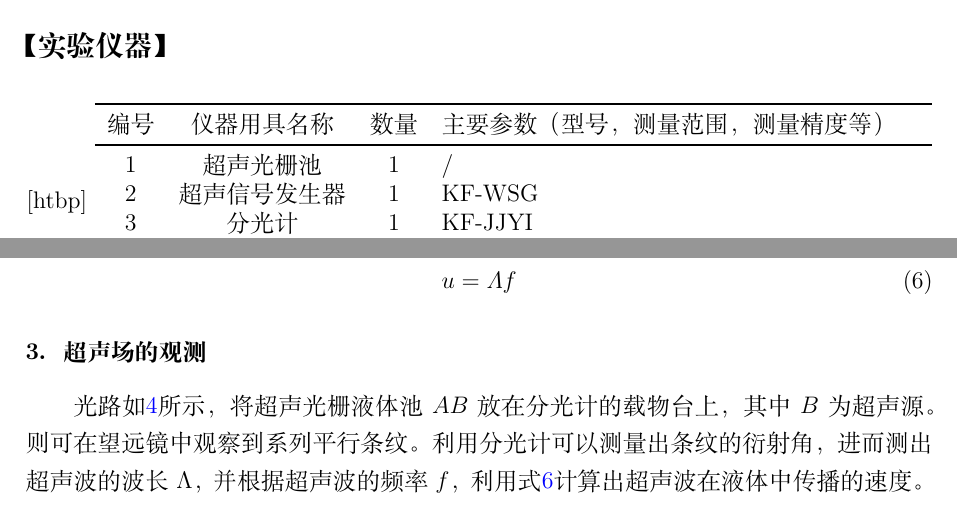
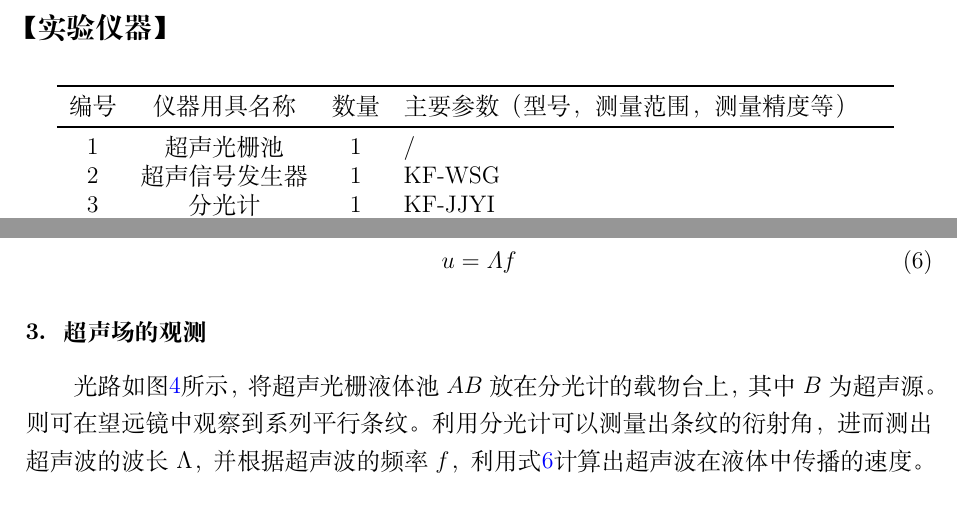
Before and after one commit to Zweig-Wong/SYSU-PHY-EXP, a LaTeX document (B13-Ultrasonic_grating/B13-Report/B13.tex): two parts of pages 1 and 4 of 11, joined at a grey line, cut so that both start at the same text. Compiled offline with XeLaTeX; a missing font is replaced by an installed copy or a similar font.

Commit message:
delete redundant [htbp] in B13.tex

```diff
--- a/B13-Ultrasonic_grating/B13-Report/B13.tex
+++ b/B13-Ultrasonic_grating/B13-Report/B13.tex
@@ -49,7 +49,7 @@
 	\end{enumerate}
 
 \subsection*{【实验仪器】}
-	\begin{table}[htbp][htbp]
+	\begin{table}[htbp]
 		\centering
 		\begin{tabular}{cccp{20em}}
 		\toprule
@@ -158,7 +158,7 @@
 	\end{equation}
 
 \subsubsection*{3．超声场的观测}
-	光路如\ref{fig:illus-4}所示，将超声光栅液体池$AB$放在分光计的载物台上，其中$B$为超声源。则可在望远镜中观察到系列平行条纹。
+	光路如图\ref{fig:illus-4}所示，将超声光栅液体池$AB$放在分光计的载物台上，其中$B$为超声源。则可在望远镜中观察到系列平行条纹。
 	利用分光计可以测量出条纹的衍射角，进而测出超声波的波长$\Lambda $，并根据超声波的频率$f$，利用式\ref{eq:2}计算出超声波在液体中传播的速度。
 	\begin{figure}[htbp]
 		\centering
```
Also changed, not shown: B13-Ultrasonic_grating/B13-Report/B13.pdf, B13-Ultrasonic_grating/B13-Report/B13.tex (2 more changed lines).
